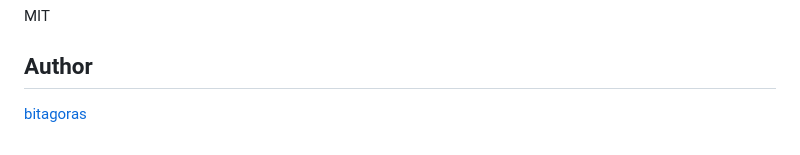
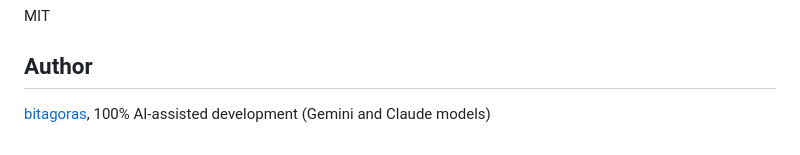
Before and after one commit to bitagoras/pylot, a Markdown page: README.md, the part around the change. Rendered like a GitHub page.

Commit message:
AI source

```diff
--- a/README.md
+++ b/README.md
@@ -99,4 +99,4 @@ MIT
 
 ## Author
 
-[bitagoras](https://github.com/bitagoras)
+[bitagoras](https://github.com/bitagoras), 100% AI-assisted development (Gemini and Claude models)
```
